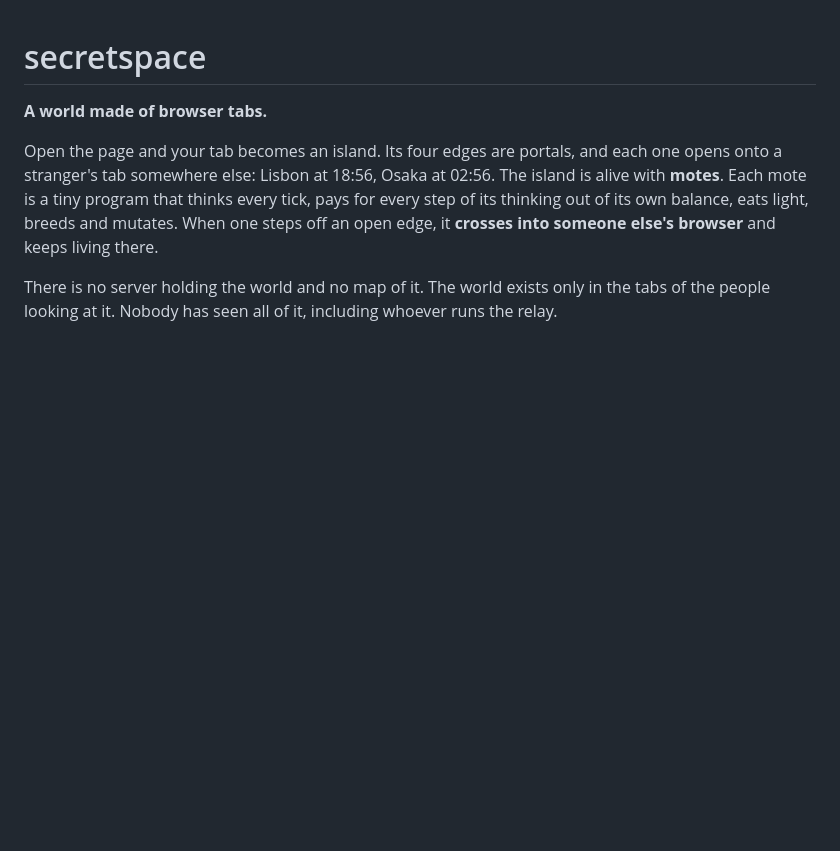
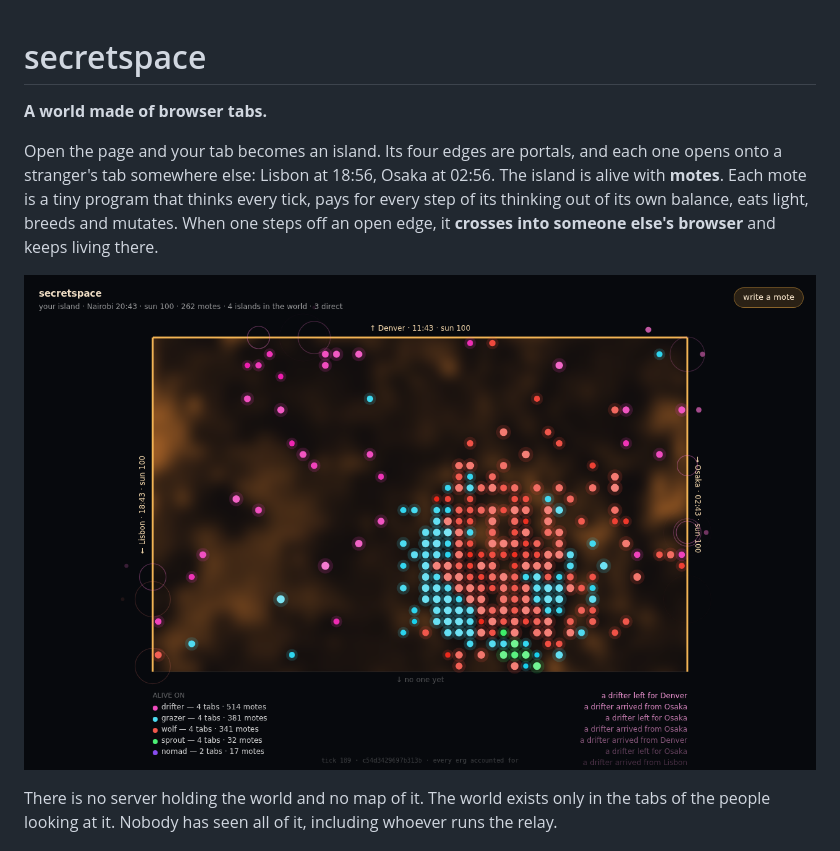
Before and after one commit to compusophy/secretspace, a Markdown page: README.md, the part around the change. GitHub-like rendering; pictures changed too: docs/screenshot.png (added); blank space fills up the shorter version.

Commit message:
docs: a screenshot of four devices' islands linked
Co-Authored-By: Claude Opus 5.5 <noreply@anthropic.com>
Claude-Session: https://claude.ai/code/session_015ou2MSkizHDvaVpgHYGznV

```diff
--- a/README.md
+++ b/README.md
@@ -8,6 +8,8 @@ Osaka at 02:56. The island is alive with **motes**. Each mote is a tiny
 program that thinks every tick, pays for every step of its thinking out of
 its own balance, eats light, breeds and mutates. When one steps off an open
 edge, it **crosses into someone else's browser** and keeps living there.
+
+![Nairobi's island, linked to Denver, Lisbon and Osaka in other browsers](docs/screenshot.png)
 
 There is no server holding the world and no map of it. The world exists
 only in the tabs of the people looking at it. Nobody has seen all of it,
```
